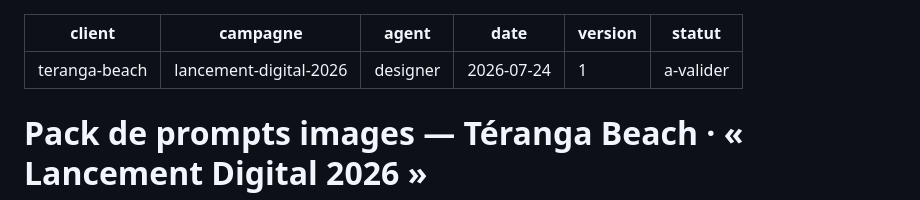
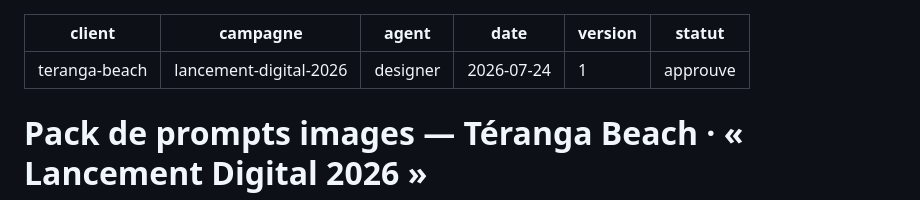
Before and after one commit to Fallou136/top-agence-IA, a Markdown page: prompts-images/2026-07-24-teranga-beach-lancement-digital-2026.md, the part around the change. GitHub-like rendering.

Commit message:
Approuve le pack de prompts images Téranga Beach (validation utilisateur)
Passe le livrable du Designer de a-valider à approuve, ce qui débloque
l'étape finale de production (Présentateur / deck client).

Co-Authored-By: Claude Opus 4.8 <noreply@anthropic.com>
Claude-Session: https://claude.ai/code/session_01B3XdDossYbFzr2c55dDWif

```diff
--- a/prompts-images/2026-07-24-teranga-beach-lancement-digital-2026.md
+++ b/prompts-images/2026-07-24-teranga-beach-lancement-digital-2026.md
@@ -4,7 +4,7 @@ campagne: lancement-digital-2026
 agent: designer
 date: 2026-07-24
 version: 1
-statut: a-valider
+statut: approuve
 ---
 
 # Pack de prompts images — Téranga Beach · « Lancement Digital 2026 »
```
